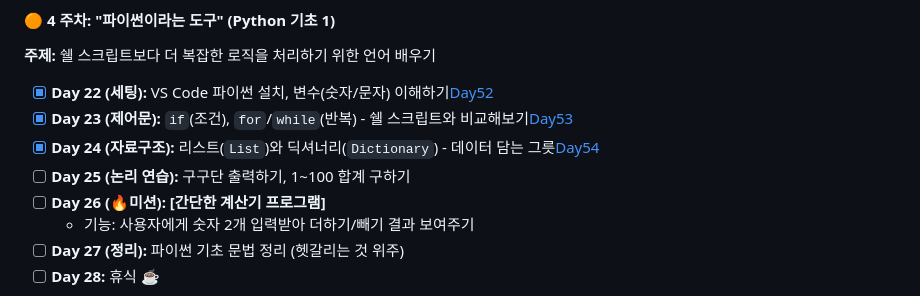
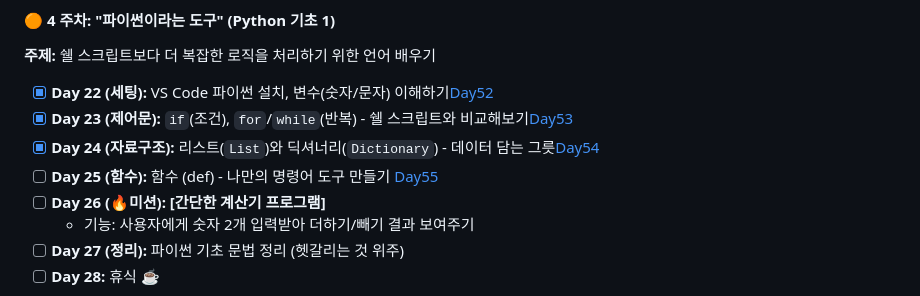
Before and after one commit to bee100793/devops-study, a Markdown page: README.md, the part around the change. Drawn GitHub-style.

```diff
--- a/README.md
+++ b/README.md
@@ -132,7 +132,7 @@
 - [x] **Day 22 (세팅):** VS Code 파이썬 설치, 변수(숫자/문자) 이해하기[Day52](docs/Day52)
 - [x] **Day 23 (제어문):** `if`(조건), `for`/`while`(반복) - 쉘 스크립트와 비교해보기[Day53](docs/Day53)
 - [x] **Day 24 (자료구조):** 리스트(`List`)와 딕셔너리(`Dictionary`) - 데이터 담는 그릇[Day54](docs/Day54)
-- [ ] **Day 25 (논리 연습):** 구구단 출력하기, 1~100 합계 구하기
+- [ ] **Day 25 (함수):** 함수 (def) - 나만의 명령어 도구 만들기 [Day55](docs/Day55)
 - [ ] **Day 26 (🔥미션):** **[간단한 계산기 프로그램]**
     - 기능: 사용자에게 숫자 2개 입력받아 더하기/빼기 결과 보여주기
 - [ ] **Day 27 (정리):** 파이썬 기초 문법 정리 (헷갈리는 것 위주)
```
